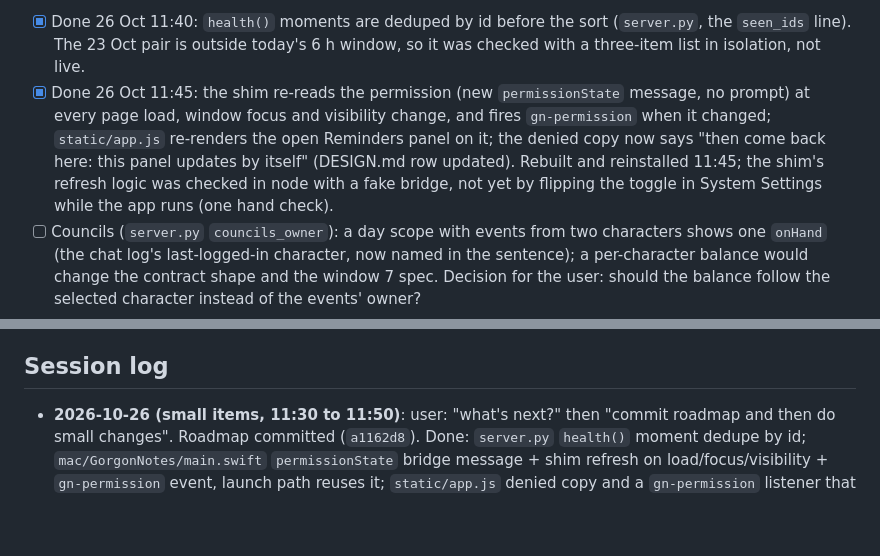
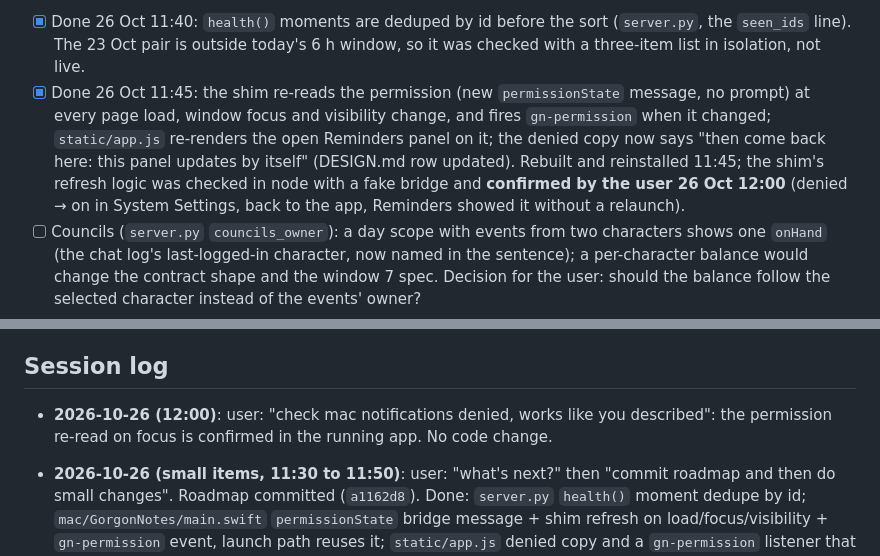
Before and after one commit to robaxelsen/gorgon-notes, a Markdown page: docs/ROADMAP.md, 2 parts joined by grey strips. Drawn GitHub-style; blank space fills up the shorter version.

Commit message:
ROADMAP: notification re-read confirmed by the user
Co-Authored-By: Claude Fable 5.1 <noreply@anthropic.com>

```diff
--- a/docs/ROADMAP.md
+++ b/docs/ROADMAP.md
@@ -89,7 +89,7 @@ Not changed by the triage: idea 1's vendor pool per favor tier is already the Ve
 - Verified facts to keep: 23 JSON files today (15 report JSONs on disk, not the 16 the spec assumed, + capacity.json + 7 in cache/v488), `csvSkipped` 2; `/api/file/search` caps `total` at 10,000; a won't-parse export's `report` / `character` / `server` fall back to the file-name segments; `mtimeNs` travels as a string in the browser (past 2^53).
 **Leftovers pass done and gated (24 Oct 03:00, see the "24 Oct leftovers pass" line in the Session log):** all 15 deduped review leftovers were re-verified, all 15 confirmed (none refuted) and fixed; `design/screenshots/` retaken. What the pass left open, with the file to open:
 - [x] Done 26 Oct 11:40: `health()` moments are deduped by id before the sort (`server.py`, the `seen_ids` line). The 23 Oct pair is outside today's 6 h window, so it was checked with a three-item list in isolation, not live.
-- [x] Done 26 Oct 11:45: the shim re-reads the permission (new `permissionState` message, no prompt) at every page load, window focus and visibility change, and fires `gn-permission` when it changed; `static/app.js` re-renders the open Reminders panel on it; the denied copy now says "then come back here: this panel updates by itself" (DESIGN.md row updated). Rebuilt and reinstalled 11:45; the shim's refresh logic was checked in node with a fake bridge, not yet by flipping the toggle in System Settings while the app runs (one hand check).
+- [x] Done 26 Oct 11:45: the shim re-reads the permission (new `permissionState` message, no prompt) at every page load, window focus and visibility change, and fires `gn-permission` when it changed; `static/app.js` re-renders the open Reminders panel on it; the denied copy now says "then come back here: this panel updates by itself" (DESIGN.md row updated). Rebuilt and reinstalled 11:45; the shim's refresh logic was checked in node with a fake bridge and **confirmed by the user 26 Oct 12:00** (denied → on in System Settings, back to the app, Reminders showed it without a relaunch).
 - [ ] Councils (`server.py` `councils_owner`): a day scope with events from two characters shows one `onHand` (the chat log's last-logged-in character, now named in the sentence); a per-character balance would change the contract shape and the window 7 spec. Decision for the user: should the balance follow the selected character instead of the events' owner?
 - [ ] Not seen live yet (`static/app.js` `mergeByStop`): the "N slots short" / "area unknown" chips and the "Anywhere (area unknown)" stop head; the live export has no overflowing vault and no stacks in an Area-`*` vault other than the saddlebag. In-game check: does any Area-`*` vault (Council Storage Machine, Home Storage, Boxes of Space, crates) travel with the player? If one does, add it to `carried()` in `server.py` and the DESIGN.md carried rule.
 - [ ] In-game feel check of the new stale-export anchors (`server.py` `STALE_REMINDER`, `since()`): the loot nudge now lands on the first non-vault zone change after 50 more stacks, 2 h apart, and the search nudge waits 15 min after a vault-area entry; confirm the timing in a real play session.
@@ -113,6 +113,7 @@ Background: Feasibility done 2026-10-23 → `docs/DPS-FEASIBILITY.md`: personal
 Waiting on the user: in-game checks of the settings marked "not verified yet" (auto-export, combat logging, VIP). Also to confirm in game (24 Oct review fixes, inferred from the logs only): does "You evaded death!" award Dying XP by itself (the tracker now ignores a Dying line within 10 s of it), and are the small 3 to 19 councils receipts between the casino's 0 receipts slot wins (now counted as Gaming, never as sales)?
 
 ## Session log
+- **2026-10-26 (12:00)**: user: "check mac notifications denied, works like you described": the permission re-read on focus is confirmed in the running app. No code change.
 - **2026-10-26 (small items, 11:30 to 11:50)**: user: "what's next?" then "commit roadmap and then do small changes". Roadmap committed (`a1162d8`). Done: `server.py` `health()` moment dedupe by id; `mac/GorgonNotes/main.swift` `permissionState` bridge message + shim refresh on load/focus/visibility + `gn-permission` event, launch path reuses it; `static/app.js` denied copy and a `gn-permission` listener that re-renders the open Reminders panel; DESIGN.md Reminders row. Found already done: the "own hits" wording. Verified: py_compile, node --check, `mac/build.sh install` (one app process from /Applications), launchd restart, `/api/health` v0.6.0 with 7 moments and no duplicate ids, shim logic in node (denied → granted on focus fires once, a repeat does not). Not released (Windows exes are unaffected by the Mac change; the dedupe can wait for the next tag).
 - **2026-10-26 (v0.6.0 on the Mac, 11:15 to 11:20)**: user: "release newest also to mac". The launchd server was still the pre-release process (`/api/health` `app` said v0.5.0, 2 ahead, dirty) and the installed app binary (00:23) predated the last `main.swift` commit (`06b2afc`, 00:25); a second copy ran from `mac/build/`. Done: stray copy killed, `launchctl kickstart -k` on the server, `mac/build.sh install`. Verified: `/api/health` `app` v0.6.0 (1 commit ahead: the ROADMAP commit, not dirty, `newer` false), one Gorgon Notes process from /Applications, binary 11:18. No code change.
 - **2026-10-26 (release v0.6.0, 02:05)**: user: "commit and release". Commit `d81f352` (everything from tonight incl. `cloud/`), tag `v0.6.0`, workflow green, assets `GorgonNotes.exe`, `GorgonNotes-windows.zip`, `version.txt`.
```
Also changed, not shown: other parts of docs/ROADMAP.md (+1 -1 lines).
